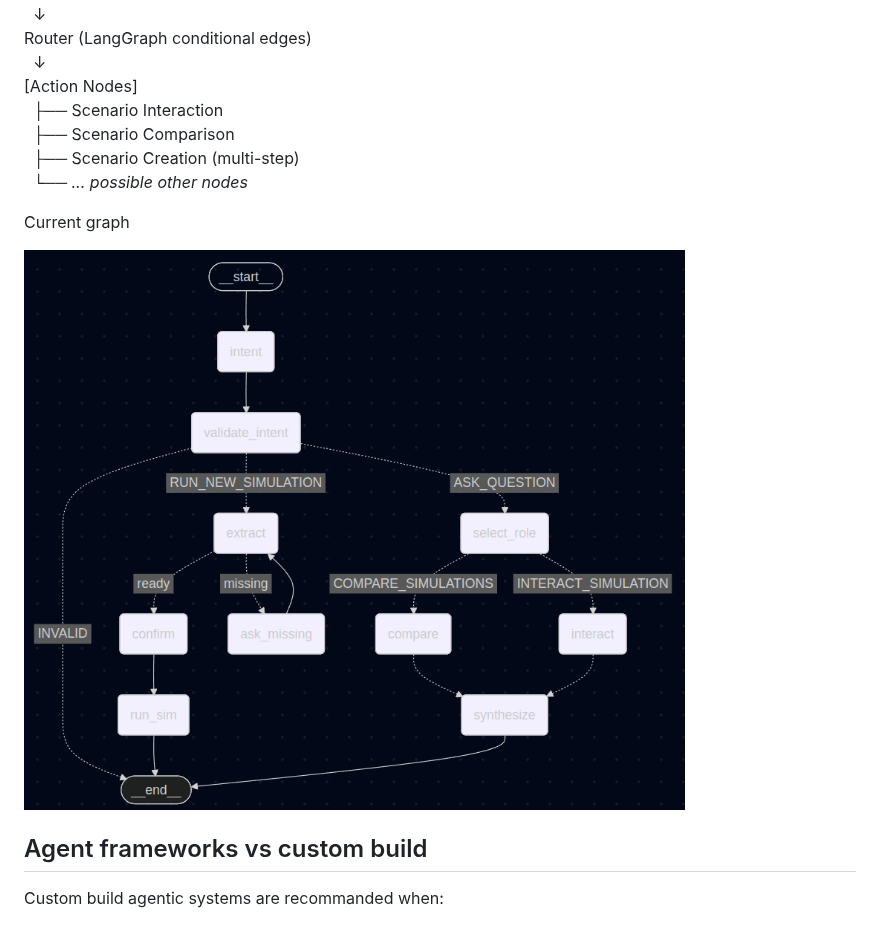
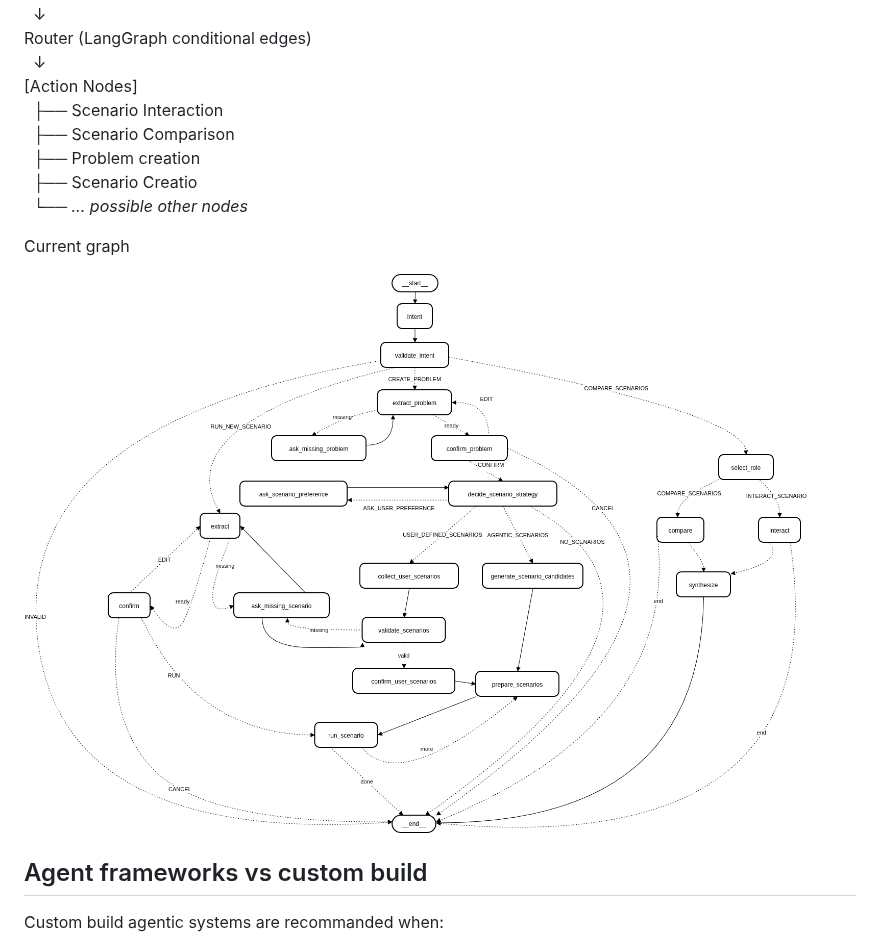
Before and after one commit to tn-aixpa/overtourism-ai-assistant, a Markdown page: README.md, the part around the change. GitHub-like rendering; pictures changed too: Diagram.png.

Commit message:
implemented problem creation up to extraction

```diff
--- a/README.md
+++ b/README.md
@@ -37,7 +37,8 @@ Router (LangGraph conditional edges)
 [Action Nodes]
 &nbsp;&nbsp;├── Scenario Interaction
 &nbsp;&nbsp;├── Scenario Comparison
-&nbsp;&nbsp;├── Scenario Creation (multi-step)
+&nbsp;&nbsp;├── Problem creation
+&nbsp;&nbsp;├── Scenario Creatio
 &nbsp;&nbsp;└── *... possible other nodes*
 
 Current graph
```
Also changed, not shown: 10 other files.
